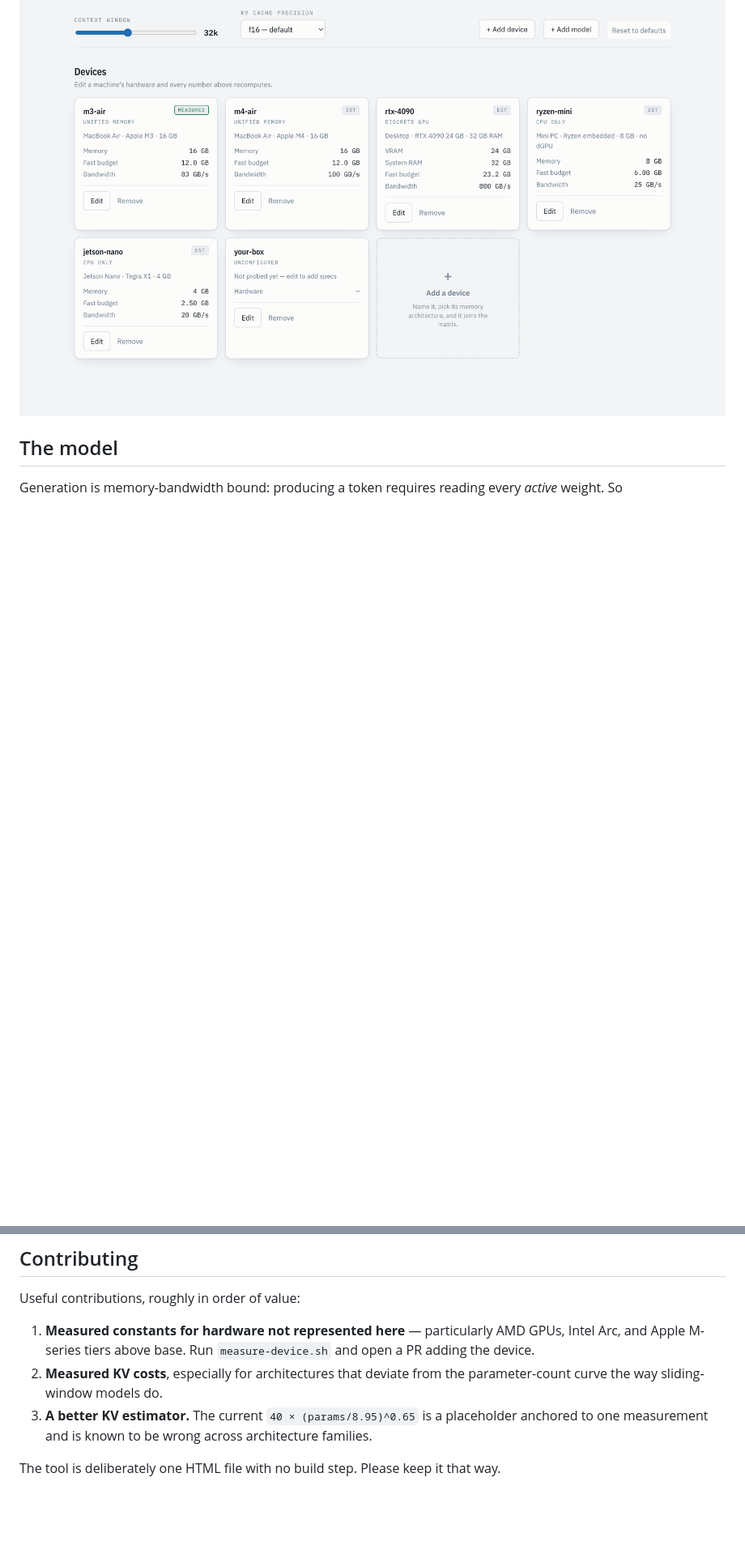
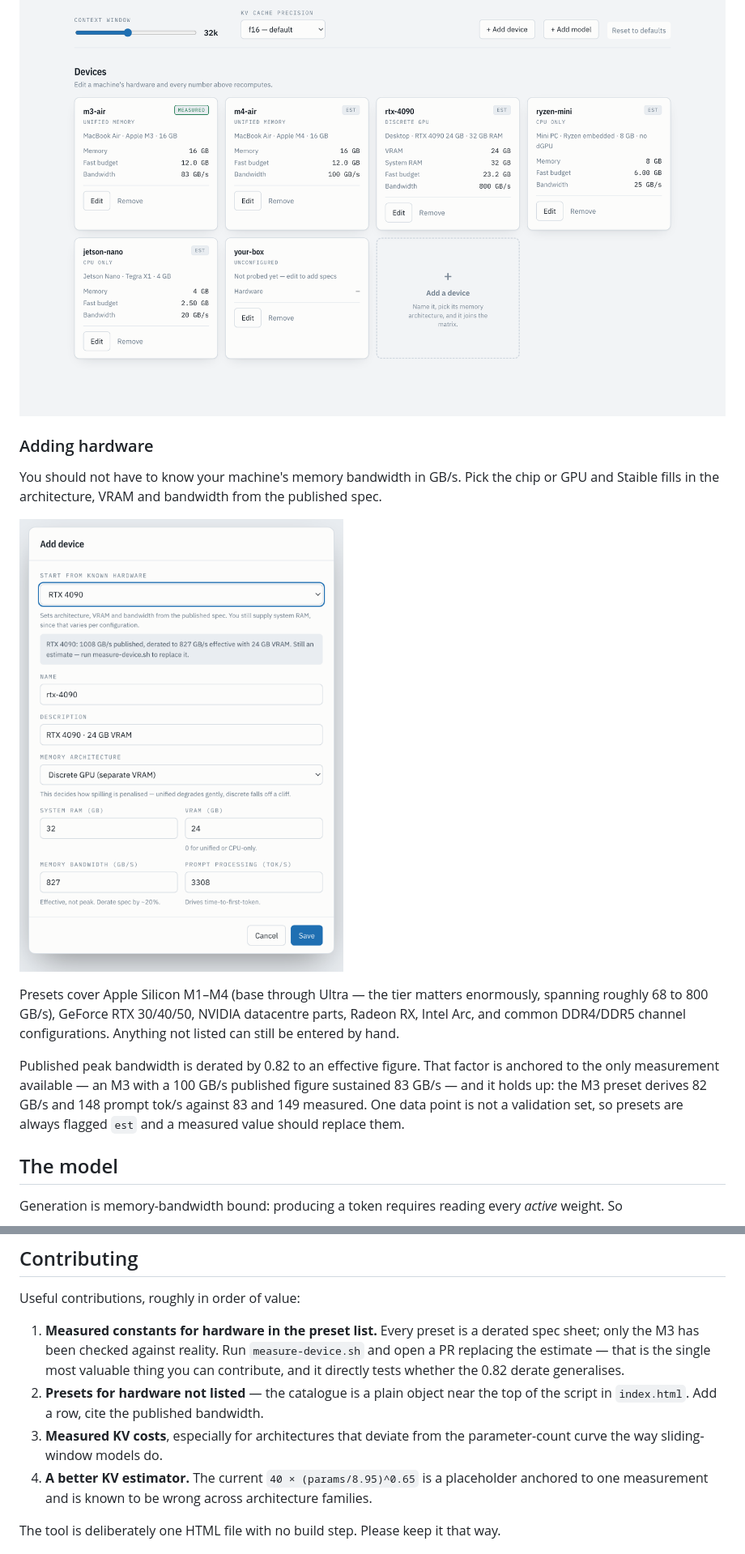
Before and after one commit to DTreg1/Staible, a Markdown page: README.md, 2 parts joined by grey strips. Shown at 81% size. Rendered like a GitHub page; pictures changed too: docs/screenshots/add-device.png (added); blank space fills up the shorter version.

```diff
--- a/README.md
+++ b/README.md
@@ -45,6 +45,24 @@ here is presented as more certain than it is.
 Devices and models are editable, and the dashed tiles add new ones.
 
 ![Devices](docs/screenshots/devices.png)
+
+### Adding hardware
+
+You should not have to know your machine's memory bandwidth in GB/s. Pick the chip or
+GPU and Staible fills in the architecture, VRAM and bandwidth from the published spec.
+
+![Adding a device from a preset](docs/screenshots/add-device.png)
+
+Presets cover Apple Silicon M1–M4 (base through Ultra — the tier matters enormously,
+spanning roughly 68 to 800 GB/s), GeForce RTX 30/40/50, NVIDIA datacentre parts,
+Radeon RX, Intel Arc, and common DDR4/DDR5 channel configurations. Anything not listed
+can still be entered by hand.
+
+Published peak bandwidth is derated by 0.82 to an effective figure. That factor is
+anchored to the only measurement available — an M3 with a 100 GB/s published figure
+sustained 83 GB/s — and it holds up: the M3 preset derives 82 GB/s and 148 prompt tok/s
+against 83 and 149 measured. One data point is not a validation set, so presets are
+always flagged `est` and a measured value should replace them.
 
 ## The model
 
@@ -158,12 +176,15 @@ Read these before betting a download on the output. The page carries the same li
 
 Useful contributions, roughly in order of value:
 
-1. **Measured constants for hardware not represented here** — particularly AMD GPUs,
-   Intel Arc, and Apple M-series tiers above base. Run `measure-device.sh` and open a
-   PR adding the device.
-2. **Measured KV costs**, especially for architectures that deviate from the
+1. **Measured constants for hardware in the preset list.** Every preset is a derated
+   spec sheet; only the M3 has been checked against reality. Run `measure-device.sh`
+   and open a PR replacing the estimate — that is the single most valuable thing you
+   can contribute, and it directly tests whether the 0.82 derate generalises.
+2. **Presets for hardware not listed** — the catalogue is a plain object near the top
+   of the script in `index.html`. Add a row, cite the published bandwidth.
+3. **Measured KV costs**, especially for architectures that deviate from the
    parameter-count curve the way sliding-window models do.
-3. **A better KV estimator.** The current `40 × (params/8.95)^0.65` is a placeholder
+4. **A better KV estimator.** The current `40 × (params/8.95)^0.65` is a placeholder
    anchored to one measurement and is known to be wrong across architecture families.
 
 The tool is deliberately one HTML file with no build step. Please keep it that way.
```
Also changed, not shown: 1 other file.
